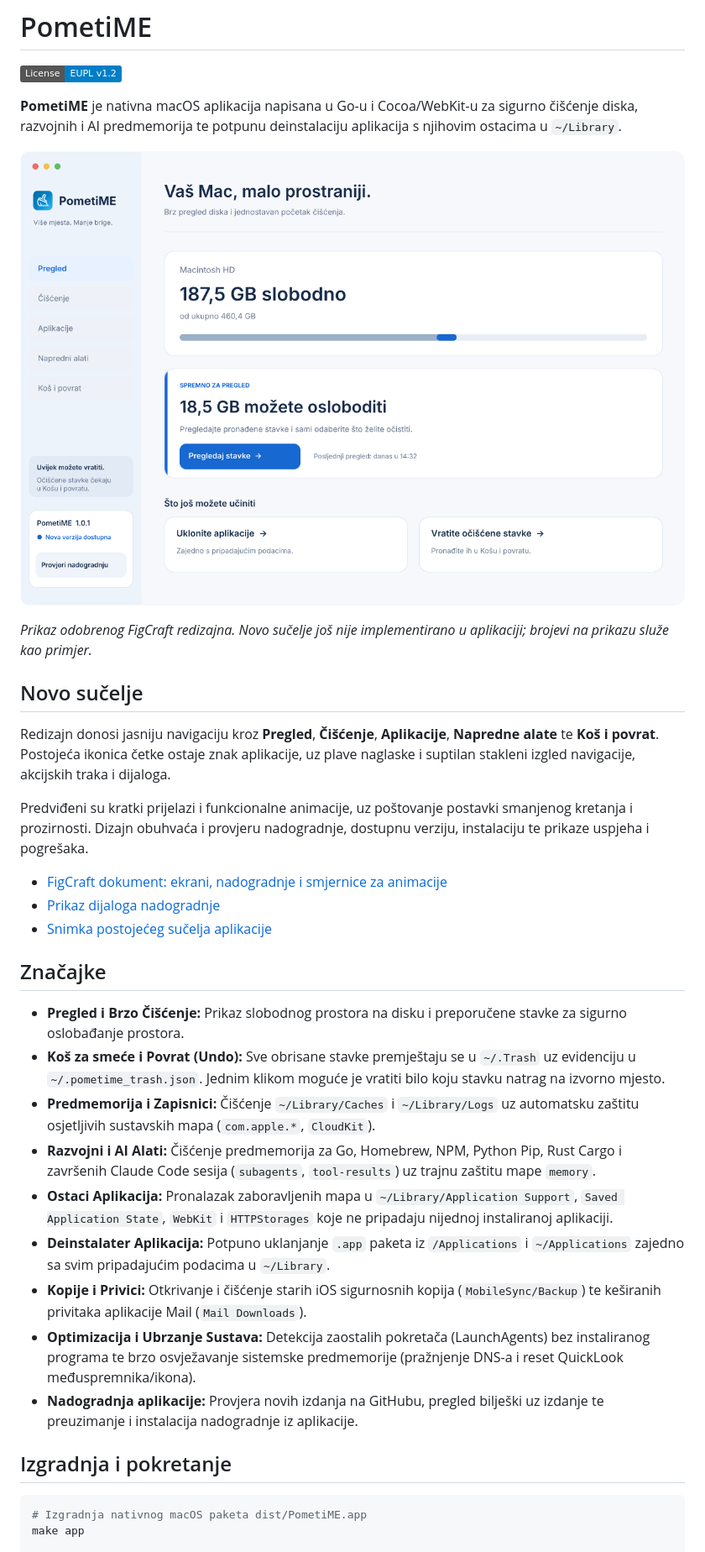
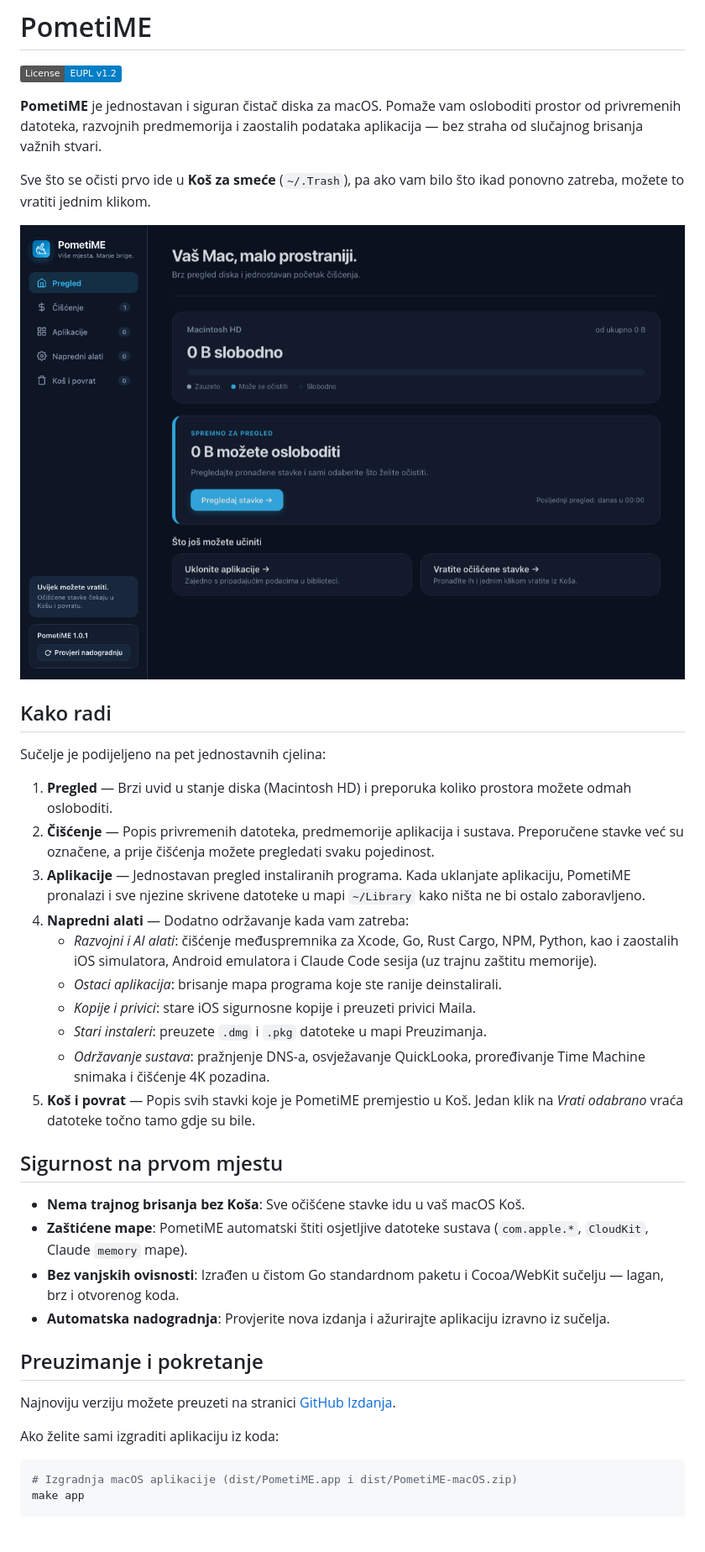
Before and after one commit to tkraljevic/PometiME, a Markdown page: README.md, the part around one of its changes. Shown at 84% size. GitHub-like rendering; pictures changed too: docs/screenshot.png; badges without logos; blank space fills up the shorter version.

Commit message:
Priprema izdanja v1.0.2 (redizajn sučelja, osvježeni README i screenshot)

````diff
--- a/README.md
+++ b/README.md
@@ -2,37 +2,41 @@
 
 [![License: EUPL v1.2](https://img.shields.io/badge/License-EUPL%20v1.2-blue.svg)](https://joinup.ec.europa.eu/collection/eupl/eupl-text-eupl-12)
 
-**PometiME** je nativna macOS aplikacija napisana u Go-u i Cocoa/WebKit-u za sigurno čišćenje diska, razvojnih i AI predmemorija te potpunu deinstalaciju aplikacija s njihovim ostacima u `~/Library`.
+**PometiME** je jednostavan i siguran čistač diska za macOS. Pomaže vam osloboditi prostor od privremenih datoteka, razvojnih predmemorija i zaostalih podataka aplikacija — bez straha od slučajnog brisanja važnih stvari.
 
-![PometiME — prijedlog novog sučelja s plavim naglascima i postojećom ikonicom četke](docs/PometiME-redizajn.png)
+Sve što se očisti prvo ide u **Koš za smeće** (`~/.Trash`), pa ako vam bilo što ikad ponovno zatreba, možete to vratiti jednim klikom.
 
-*Prikaz odobrenog FigCraft redizajna. Novo sučelje još nije implementirano u aplikaciji; brojevi na prikazu služe kao primjer.*
+![PometiME — Pregled diska](docs/screenshot.png)
 
-## Novo sučelje
+## Kako radi
 
-Redizajn donosi jasniju navigaciju kroz **Pregled**, **Čišćenje**, **Aplikacije**, **Napredne alate** te **Koš i povrat**. Postojeća ikonica četke ostaje znak aplikacije, uz plave naglaske i suptilan stakleni izgled navigacije, akcijskih traka i dijaloga.
+Sučelje je podijeljeno na pet jednostavnih cjelina:
 
-Predviđeni su kratki prijelazi i funkcionalne animacije, uz poštovanje postavki smanjenog kretanja i prozirnosti. Dizajn obuhvaća i provjeru nadogradnje, dostupnu verziju, instalaciju te prikaze uspjeha i pogrešaka.
+1. **Pregled** — Brzi uvid u stanje diska (Macintosh HD) i preporuka koliko prostora možete odmah osloboditi.
+2. **Čišćenje** — Popis privremenih datoteka, predmemorije aplikacija i sustava. Preporučene stavke već su označene, a prije čišćenja možete pregledati svaku pojedinost.
+3. **Aplikacije** — Jednostavan pregled instaliranih programa. Kada uklanjate aplikaciju, PometiME pronalazi i sve njezine skrivene datoteke u mapi `~/Library` kako ništa ne bi ostalo zaboravljeno.
+4. **Napredni alati** — Dodatno održavanje kada vam zatreba:
+   - *Razvojni i AI alati*: čišćenje međuspremnika za Xcode, Go, Rust Cargo, NPM, Python, kao i zaostalih iOS simulatora, Android emulatora i Claude Code sesija (uz trajnu zaštitu memorije).
+   - *Ostaci aplikacija*: brisanje mapa programa koje ste ranije deinstalirali.
+   - *Kopije i privici*: stare iOS sigurnosne kopije i preuzeti privici Maila.
+   - *Stari instaleri*: preuzete `.dmg` i `.pkg` datoteke u mapi Preuzimanja.
+   - *Održavanje sustava*: pražnjenje DNS-a, osvježavanje QuickLooka, proređivanje Time Machine snimaka i čišćenje 4K pozadina.
+5. **Koš i povrat** — Popis svih stavki koje je PometiME premjestio u Koš. Jedan klik na *Vrati odabrano* vraća datoteke točno tamo gdje su bile.
 
-- [FigCraft dokument: ekrani, nadogradnje i smjernice za animacije](docs/PometiME-redizajn.figcraft)
-- [Prikaz dijaloga nadogradnje](docs/PometiME-nadogradnja.png)
-- [Snimka postojećeg sučelja aplikacije](docs/screenshot.png)
+## Sigurnost na prvom mjestu
 
-## Značajke
+- **Nema trajnog brisanja bez Koša**: Sve očišćene stavke idu u vaš macOS Koš.
+- **Zaštićene mape**: PometiME automatski štiti osjetljive datoteke sustava (`com.apple.*`, `CloudKit`, Claude `memory` mape).
+- **Bez vanjskih ovisnosti**: Izrađen u čistom Go standardnom paketu i Cocoa/WebKit sučelju — lagan, brz i otvorenog koda.
+- **Automatska nadogradnja**: Provjerite nova izdanja i ažurirajte aplikaciju izravno iz sučelja.
 
-- **Pregled i Brzo Čišćenje:** Prikaz slobodnog prostora na disku i preporučene stavke za sigurno oslobađanje prostora.
-- **Koš za smeće i Povrat (Undo):** Sve obrisane stavke premještaju se u `~/.Trash` uz evidenciju u `~/.pometime_trash.json`. Jednim klikom moguće je vratiti bilo koju stavku natrag na izvorno mjesto.
-- **Predmemorija i Zapisnici:** Čišćenje `~/Library/Caches` i `~/Library/Logs` uz automatsku zaštitu osjetljivih sustavskih mapa (`com.apple.*`, `CloudKit`).
-- **Razvojni i AI Alati:** Čišćenje predmemorija za Go, Homebrew, NPM, Python Pip, Rust Cargo i završenih Claude Code sesija (`subagents`, `tool-results`) uz trajnu zaštitu mape `memory`.
-- **Ostaci Aplikacija:** Pronalazak zaboravljenih mapa u `~/Library/Application Support`, `Saved Application State`, `WebKit` i `HTTPStorages` koje ne pripadaju nijednoj instaliranoj aplikaciji.
-- **Deinstalater Aplikacija:** Potpuno uklanjanje `.app` paketa iz `/Applications` i `~/Applications` zajedno sa svim pripadajućim podacima u `~/Library`.
-- **Kopije i Privici:** Otkrivanje i čišćenje starih iOS sigurnosnih kopija (`MobileSync/Backup`) te keširanih privitaka aplikacije Mail (`Mail Downloads`).
-- **Optimizacija i Ubrzanje Sustava:** Detekcija zaostalih pokretača (LaunchAgents) bez instaliranog programa te brzo osvježavanje sistemske predmemorije (pražnjenje DNS-a i reset QuickLook međuspremnika/ikona).
-- **Nadogradnja aplikacije:** Provjera novih izdanja na GitHubu, pregled bilješki uz izdanje te preuzimanje i instalacija nadogradnje iz aplikacije.
+## Preuzimanje i pokretanje
 
-## Izgradnja i pokretanje
+Najnoviju verziju možete preuzeti na stranici [GitHub Izdanja](https://github.com/tkraljevic/PometiME/releases).
+
+Ako želite sami izgraditi aplikaciju iz koda:
 
 ```bash
-# Izgradnja nativnog macOS paketa dist/PometiME.app
+# Izgradnja macOS aplikacije (dist/PometiME.app i dist/PometiME-macOS.zip)
 make app
 
````
Also changed, not shown: other parts of README.md (+1 -1 lines), 3 other files.
